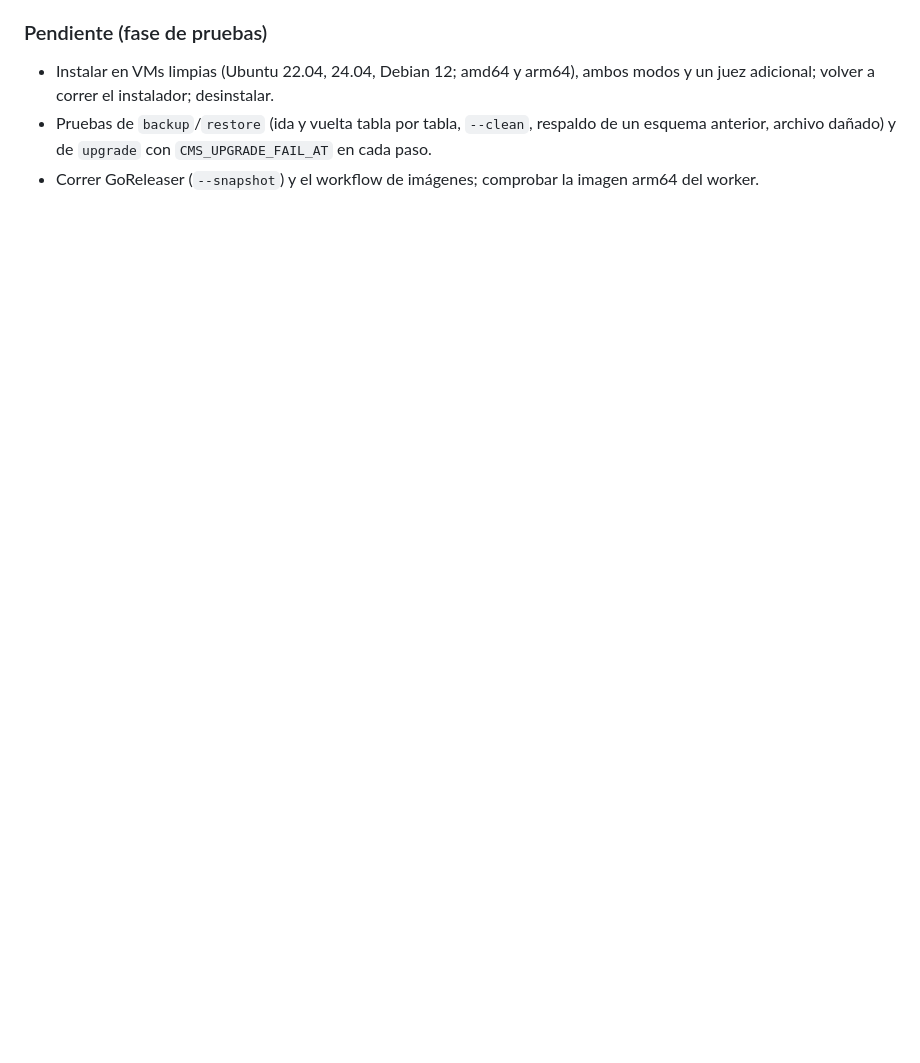
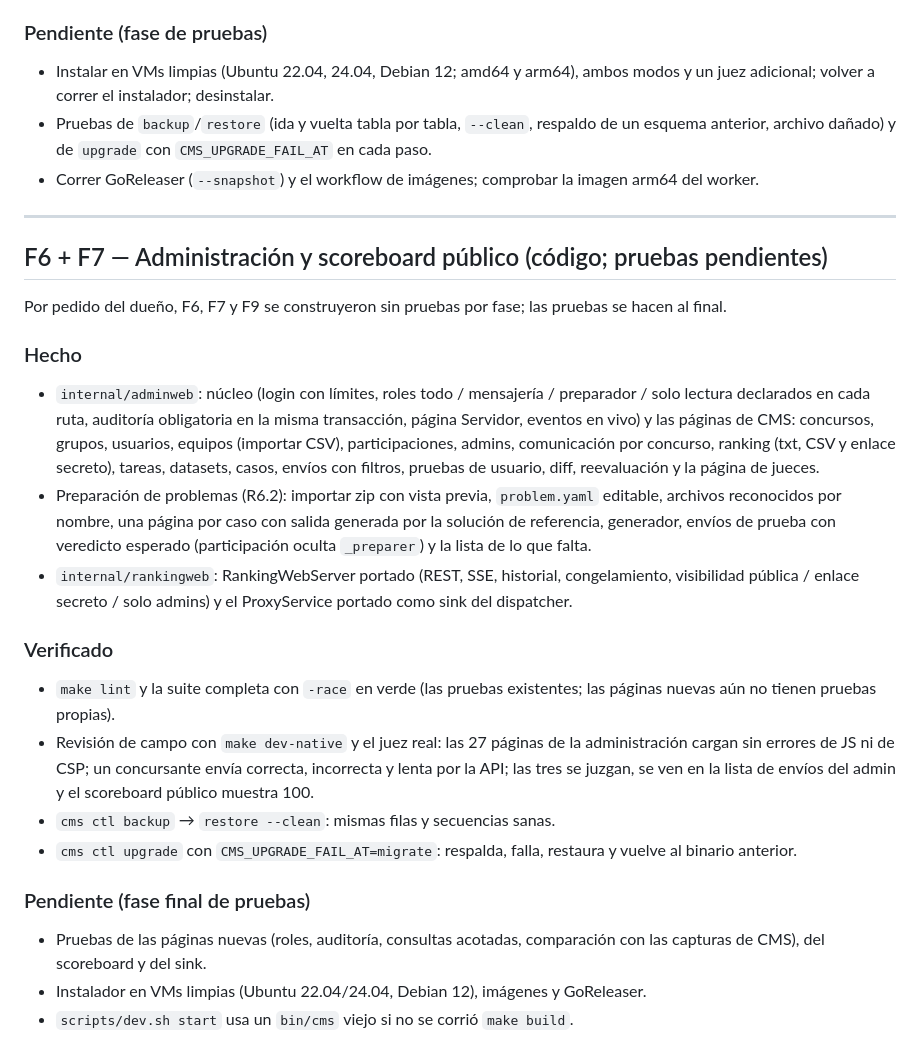
Before and after one commit to D4ND3R/Contest-Management-System-Enchanced, a Markdown page: PROGRESS.md, the part around the change. Drawn GitHub-style; blank space fills up the shorter version.

Commit message:
docs: F6/F7 progress, field review of the whole stack
Admin pages, judging and the public scoreboard checked end to end with
the dev stack and a real judge; backup/restore round trip and a failed
upgrade rolled back.

Co-Authored-By: Claude Opus 5.5 <noreply@anthropic.com>
Claude-Session: https://claude.ai/code/session_01HGtGHpEwpFjiRSvvbyfoek

```diff
--- a/PROGRESS.md
+++ b/PROGRESS.md
@@ -335,3 +335,48 @@ Por pedido del dueño esta fase se implementó sin pruebas: compila
   `CMS_UPGRADE_FAIL_AT` en cada paso.
 - Correr GoReleaser (`--snapshot`) y el workflow de imágenes; comprobar la
   imagen arm64 del worker.
+
+---
+
+## F6 + F7 — Administración y scoreboard público (código; pruebas pendientes)
+
+Por pedido del dueño, F6, F7 y F9 se construyeron sin pruebas por fase; las
+pruebas se hacen al final.
+
+### Hecho
+
+- `internal/adminweb`: núcleo (login con límites, roles todo / mensajería /
+  preparador / solo lectura declarados en cada ruta, auditoría obligatoria
+  en la misma transacción, página Servidor, eventos en vivo) y las páginas
+  de CMS: concursos, grupos, usuarios, equipos (importar CSV),
+  participaciones, admins, comunicación por concurso, ranking (txt, CSV y
+  enlace secreto), tareas, datasets, casos, envíos con filtros, pruebas de
+  usuario, diff, reevaluación y la página de jueces.
+- Preparación de problemas (R6.2): importar zip con vista previa,
+  `problem.yaml` editable, archivos reconocidos por nombre, una página por
+  caso con salida generada por la solución de referencia, generador,
+  envíos de prueba con veredicto esperado (participación oculta
+  `_preparer`) y la lista de lo que falta.
+- `internal/rankingweb`: RankingWebServer portado (REST, SSE, historial,
+  congelamiento, visibilidad pública / enlace secreto / solo admins) y el
+  ProxyService portado como sink del dispatcher.
+
+### Verificado
+
+- `make lint` y la suite completa con `-race` en verde (las pruebas
+  existentes; las páginas nuevas aún no tienen pruebas propias).
+- Revisión de campo con `make dev-native` y el juez real: las 27 páginas
+  de la administración cargan sin errores de JS ni de CSP; un concursante
+  envía correcta, incorrecta y lenta por la API; las tres se juzgan, se ven
+  en la lista de envíos del admin y el scoreboard público muestra 100.
+- `cms ctl backup` → `restore --clean`: mismas filas y secuencias sanas.
+- `cms ctl upgrade` con `CMS_UPGRADE_FAIL_AT=migrate`: respalda, falla,
+  restaura y vuelve al binario anterior.
+
+### Pendiente (fase final de pruebas)
+
+- Pruebas de las páginas nuevas (roles, auditoría, consultas acotadas,
+  comparación con las capturas de CMS), del scoreboard y del sink.
+- Instalador en VMs limpias (Ubuntu 22.04/24.04, Debian 12), imágenes y
+  GoReleaser.
+- `scripts/dev.sh start` usa un `bin/cms` viejo si no se corrió `make build`.
```
Also changed, not shown: AUDIT.md (+2 -2 lines).
